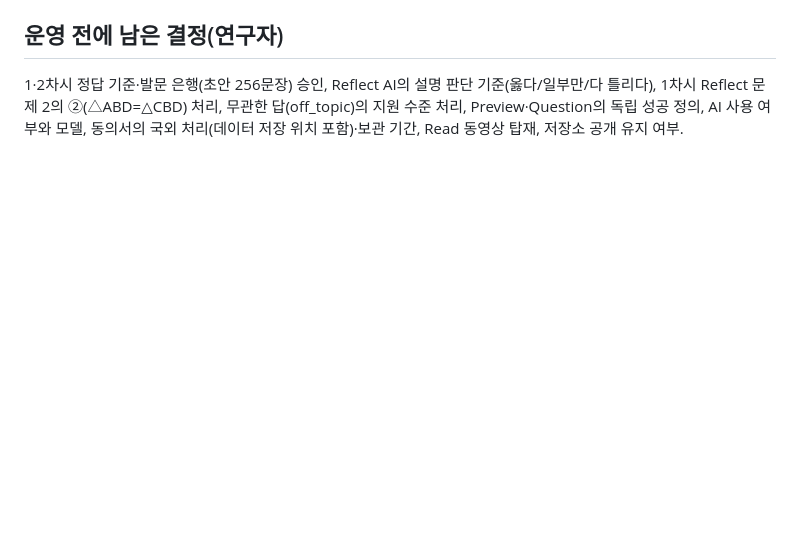
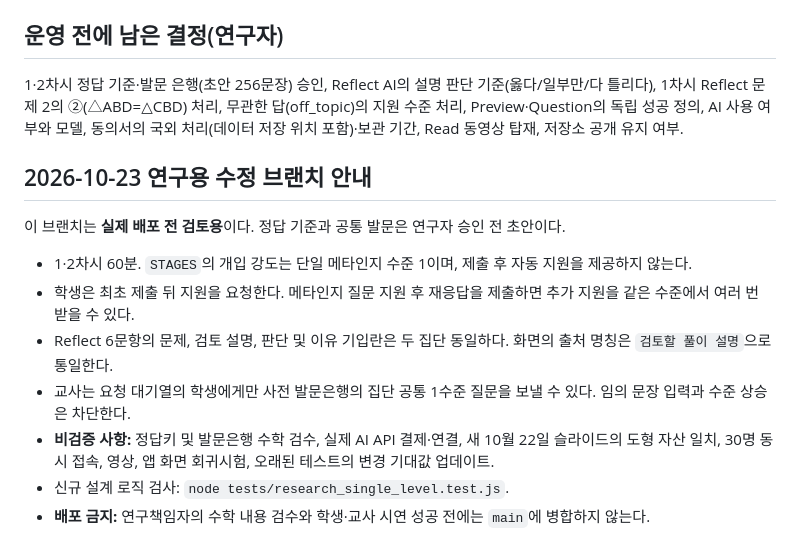
Before and after one commit to jihyerowoon/jihyerowoon, a Markdown page: README.md, the part around the change. GitHub-like rendering; blank space fills up the shorter version.

Commit message:
docs: note research design alignment and unresolved verification gates

```diff
--- a/README.md
+++ b/README.md
@@ -147,3 +147,16 @@ bash tests/run-local.sh      # 자동 표 생성·엔진·API·AI(가짜 API)·
 
 ## 운영 전에 남은 결정(연구자)
 1·2차시 정답 기준·발문 은행(초안 256문장) 승인, Reflect AI의 설명 판단 기준(옳다/일부만/다 틀리다), 1차시 Reflect 문제 2의 ②(△ABD=△CBD) 처리, 무관한 답(off_topic)의 지원 수준 처리, Preview·Question의 독립 성공 정의, AI 사용 여부와 모델, 동의서의 국외 처리(데이터 저장 위치 포함)·보관 기간, Read 동영상 탑재, 저장소 공개 유지 여부.
+
+
+## 2026-10-23 연구용 수정 브랜치 안내
+
+이 브랜치는 **실제 배포 전 검토용**이다. 정답 기준과 공통 발문은 연구자 승인 전 초안이다.
+
+- 1·2차시 60분. `STAGES`의 개입 강도는 단일 메타인지 수준 1이며, 제출 후 자동 지원을 제공하지 않는다.
+- 학생은 최초 제출 뒤 지원을 요청한다. 메타인지 질문 지원 후 재응답을 제출하면 추가 지원을 같은 수준에서 여러 번 받을 수 있다.
+- Reflect 6문항의 문제, 검토 설명, 판단 및 이유 기입란은 두 집단 동일하다. 화면의 출처 명칭은 `검토할 풀이 설명`으로 통일한다.
+- 교사는 요청 대기열의 학생에게만 사전 발문은행의 집단 공통 1수준 질문을 보낼 수 있다. 임의 문장 입력과 수준 상승은 차단한다.
+- **비검증 사항:** 정답키 및 발문은행 수학 검수, 실제 AI API 결제·연결, 새 10월 22일 슬라이드의 도형 자산 일치, 30명 동시 접속, 영상, 앱 화면 회귀시험, 오래된 테스트의 변경 기대값 업데이트.
+- 신규 설계 로직 검사: `node tests/research_single_level.test.js`.
+- **배포 금지:** 연구책임자의 수학 내용 검수와 학생·교사 시연 성공 전에는 `main`에 병합하지 않는다.
```
